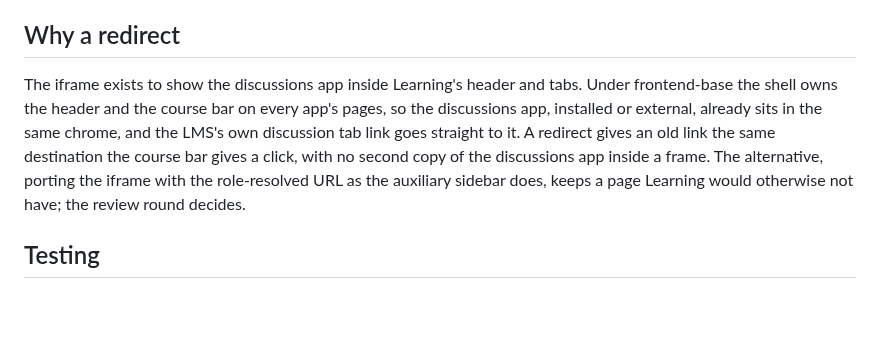
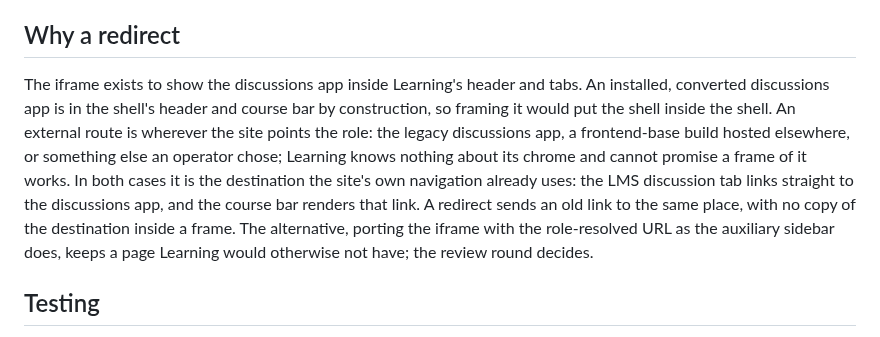
Before and after one commit to brian-smith-tcril/bairf, a Markdown page: issue-body-discussion-redirect.md, the part around the change. Rendered like a GitHub page; folded sections open; blank space fills up the shorter version.

Commit message:
discussion redirect: the external-route case says nothing about the destination's chrome
Co-Authored-By: Claude Fable 5.1 <noreply@anthropic.com>

```diff
--- a/issue-body-discussion-redirect.md
+++ b/issue-body-discussion-redirect.md
@@ -20,7 +20,7 @@ The discussion tab ([`src/course-home/discussion-tab/`](https://github.com/opene
 
 ## Why a redirect
 
-The iframe exists to show the discussions app inside Learning's header and tabs. Under frontend-base the shell owns the header and the course bar on every app's pages, so the discussions app, installed or external, already sits in the same chrome, and the LMS's own discussion tab link goes straight to it. A redirect gives an old link the same destination the course bar gives a click, with no second copy of the discussions app inside a frame. The alternative, porting the iframe with the role-resolved URL as the auxiliary sidebar does, keeps a page Learning would otherwise not have; the review round decides.
+The iframe exists to show the discussions app inside Learning's header and tabs. An installed, converted discussions app is in the shell's header and course bar by construction, so framing it would put the shell inside the shell. An external route is wherever the site points the role: the legacy discussions app, a frontend-base build hosted elsewhere, or something else an operator chose; Learning knows nothing about its chrome and cannot promise a frame of it works. In both cases it is the destination the site's own navigation already uses: the LMS discussion tab links straight to the discussions app, and the course bar renders that link. A redirect sends an old link to the same place, with no copy of the destination inside a frame. The alternative, porting the iframe with the role-resolved URL as the auxiliary sidebar does, keeps a page Learning would otherwise not have; the review round decides.
 
 ## Testing
 
```
